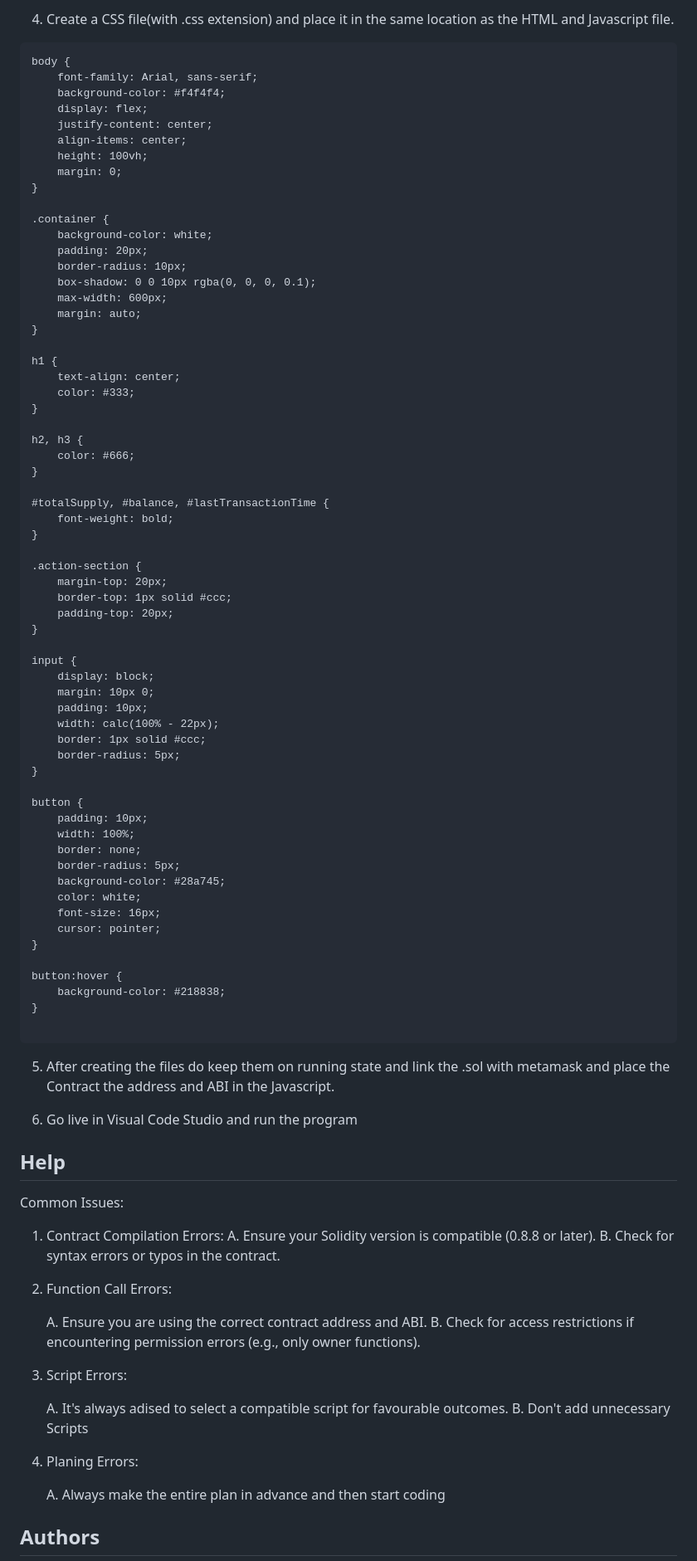
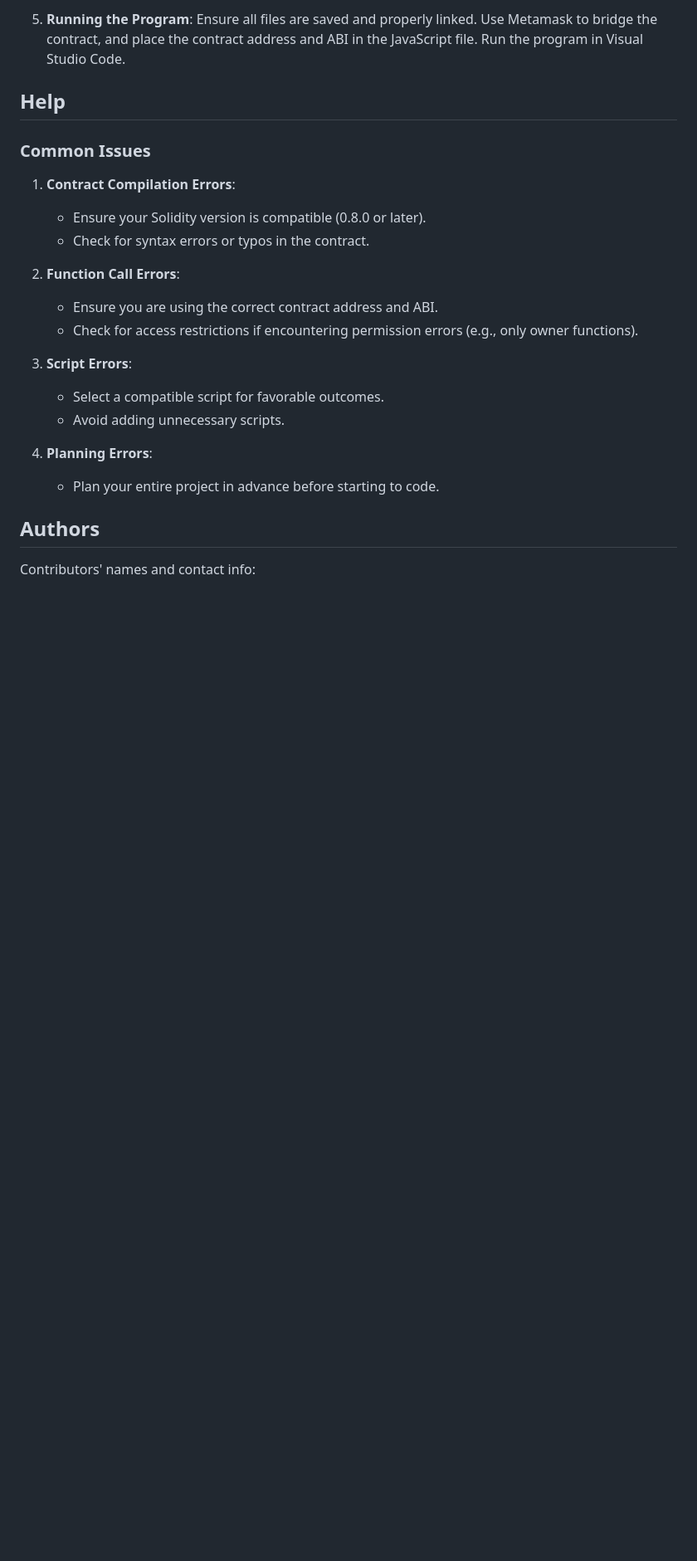
Before and after one commit to Allegiantsharksam/ETH-AVAX-2-rep, a Markdown page: README.md, the part around one of its changes. Shown at 83% size. Drawn GitHub-style; blank space fills up the shorter version.

````diff
--- a/README.md
+++ b/README.md
@@ -281,97 +222,25 @@ window.onload = load;
-4. Create a CSS file(with .css extension) and place it in the same location as the HTML and Javascript file.
-
-
-```
-body {
-    font-family: Arial, sans-serif;
-    background-color: #f4f4f4;
-    display: flex;
-    justify-content: center;
-    align-items: center;
-    height: 100vh;
-    margin: 0;
-}
-
-.container {
-    background-color: white;
-    padding: 20px;
-    border-radius: 10px;
-    box-shadow: 0 0 10px rgba(0, 0, 0, 0.1);
-    max-width: 600px;
-    margin: auto;
-}
-
-h1 {
-    text-align: center;
-    color: #333;
-}
-
-h2, h3 {
-    color: #666;
-}
-
-#totalSupply, #balance, #lastTransactionTime {
-    font-weight: bold;
-}
-
-.action-section {
-    margin-top: 20px;
-    border-top: 1px solid #ccc;
-    padding-top: 20px;
-}
-
-input {
-    display: block;
-    margin: 10px 0;
-    padding: 10px;
-    width: calc(100% - 22px);
-    border: 1px solid #ccc;
-    border-radius: 5px;
-}
-
-button {
-    padding: 10px;
-    width: 100%;
-    border: none;
-    border-radius: 5px;
-    background-color: #28a745;
-    color: white;
-    font-size: 16px;
-    cursor: pointer;
-}
-
-button:hover {
-    background-color: #218838;
-}
-
-```
-5. After creating the files do keep them on running state and link the .sol with metamask and place the Contract the address and ABI
-   in the Javascript.
-
-6. Go live in Visual Code Studio and run the program
-
+5. **Running the Program**: Ensure all files are saved and properly linked. Use Metamask to bridge the contract, and place the contract address and ABI in the JavaScript file. Run the program in Visual Studio Code.
 
 ## Help
 
-Common Issues:
- 1. Contract Compilation Errors:
-   A. Ensure your Solidity version is compatible (0.8.8 or later).
-   B. Check for syntax errors or typos in the contract.
+### Common Issues
 
-2. Function Call Errors:
+1. **Contract Compilation Errors**:
+    - Ensure your Solidity version is compatible (0.8.0 or later).
+    - Check for syntax errors or typos in the contract.
 
-   A. Ensure you are using the correct contract address and ABI.
-   B. Check for access restrictions if encountering permission errors (e.g., only owner functions).
+2. **Function Call Errors**:
+    - Ensure you are using the correct contract address and ABI.
+    - Check for access restrictions if encountering permission errors (e.g., only owner functions).
 
-3. Script Errors:
+3. **Script Errors**:
+    - Select a compatible script for favorable outcomes.
+    - Avoid adding unnecessary scripts.
 
-    A. It's always adised to select a compatible script for favourable outcomes.
-    B. Don't add unnecessary Scripts
-
-4. Planing Errors:
-
-     A. Always make the entire plan in advance and then start coding
+4. **Planning Errors**:
+    - Plan your entire project in advance before starting to code.
 
 ## Authors
 
+Contributors' names and contact info:
 
````
Also changed, not shown: other parts of README.md (+208 -250 lines).
